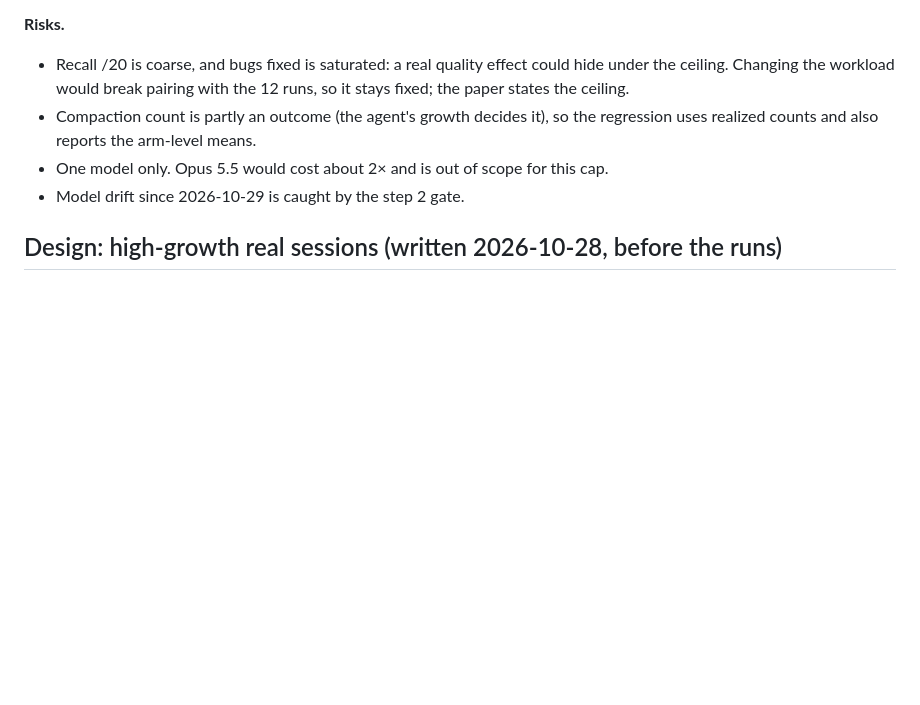
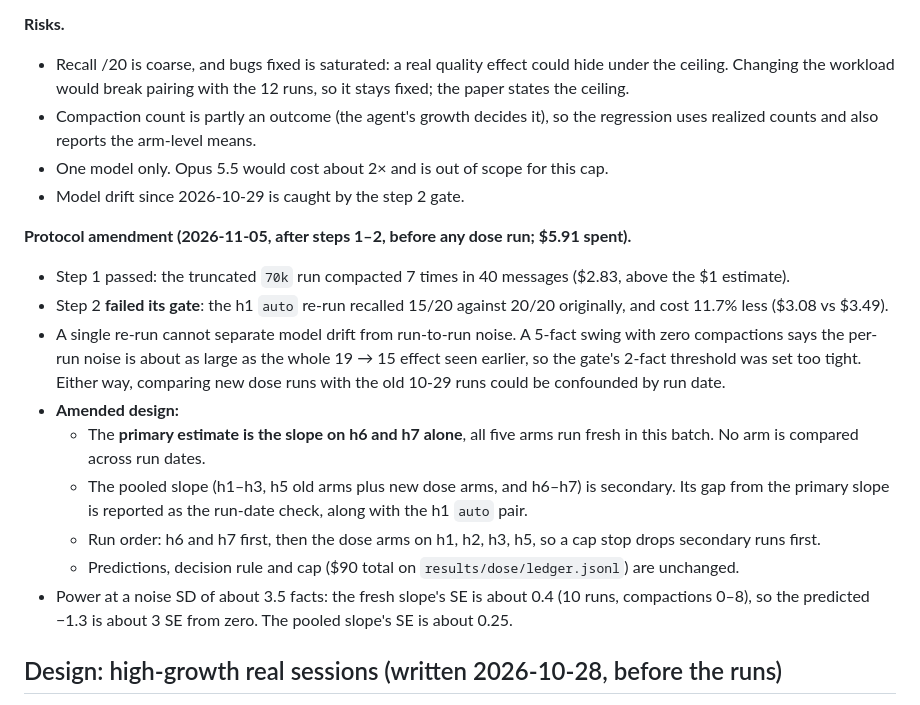
Before and after one commit to anuhtole/contextpilot, a Markdown page: EVAL_PLAN.md, the part around the change. Drawn GitHub-style; blank space fills up the shorter version.

Commit message:
docs: record drift-gate failure and amended primary analysis
Co-Authored-By: Claude Opus 5.5 <noreply@anthropic.com>

```diff
--- a/EVAL_PLAN.md
+++ b/EVAL_PLAN.md
@@ -136,6 +136,17 @@ Code: `sim.HorizonGated`, `sim.ClosedFormRecent`, `sim.empirical_residual` (test
 - Compaction count is partly an outcome (the agent's growth decides it), so the regression uses realized counts and also reports the arm-level means.
 - One model only. Opus 5.5 would cost about 2× and is out of scope for this cap.
 - Model drift since 2026-10-29 is caught by the step 2 gate.
+
+**Protocol amendment (2026-11-05, after steps 1–2, before any dose run; $5.91 spent).**
+- Step 1 passed: the truncated `70k` run compacted 7 times in 40 messages ($2.83, above the $1 estimate).
+- Step 2 **failed its gate**: the h1 `auto` re-run recalled 15/20 against 20/20 originally, and cost 11.7% less ($3.08 vs $3.49).
+- A single re-run cannot separate model drift from run-to-run noise. A 5-fact swing with zero compactions says the per-run noise is about as large as the whole 19 → 15 effect seen earlier, so the gate's 2-fact threshold was set too tight. Either way, comparing new dose runs with the old 10-29 runs could be confounded by run date.
+- **Amended design:**
+  - The **primary estimate is the slope on h6 and h7 alone**, all five arms run fresh in this batch. No arm is compared across run dates.
+  - The pooled slope (h1–h3, h5 old arms plus new dose arms, and h6–h7) is secondary. Its gap from the primary slope is reported as the run-date check, along with the h1 `auto` pair.
+  - Run order: h6 and h7 first, then the dose arms on h1, h2, h3, h5, so a cap stop drops secondary runs first.
+  - Predictions, decision rule and cap ($90 total on `results/dose/ledger.jsonl`) are unchanged.
+- Power at a noise SD of about 3.5 facts: the fresh slope's SE is about 0.4 (10 runs, compactions 0–8), so the predicted −1.3 is about 3 SE from zero. The pooled slope's SE is about 0.25.
 
 ## Design: high-growth real sessions (written 2026-10-28, before the runs)
 
```
